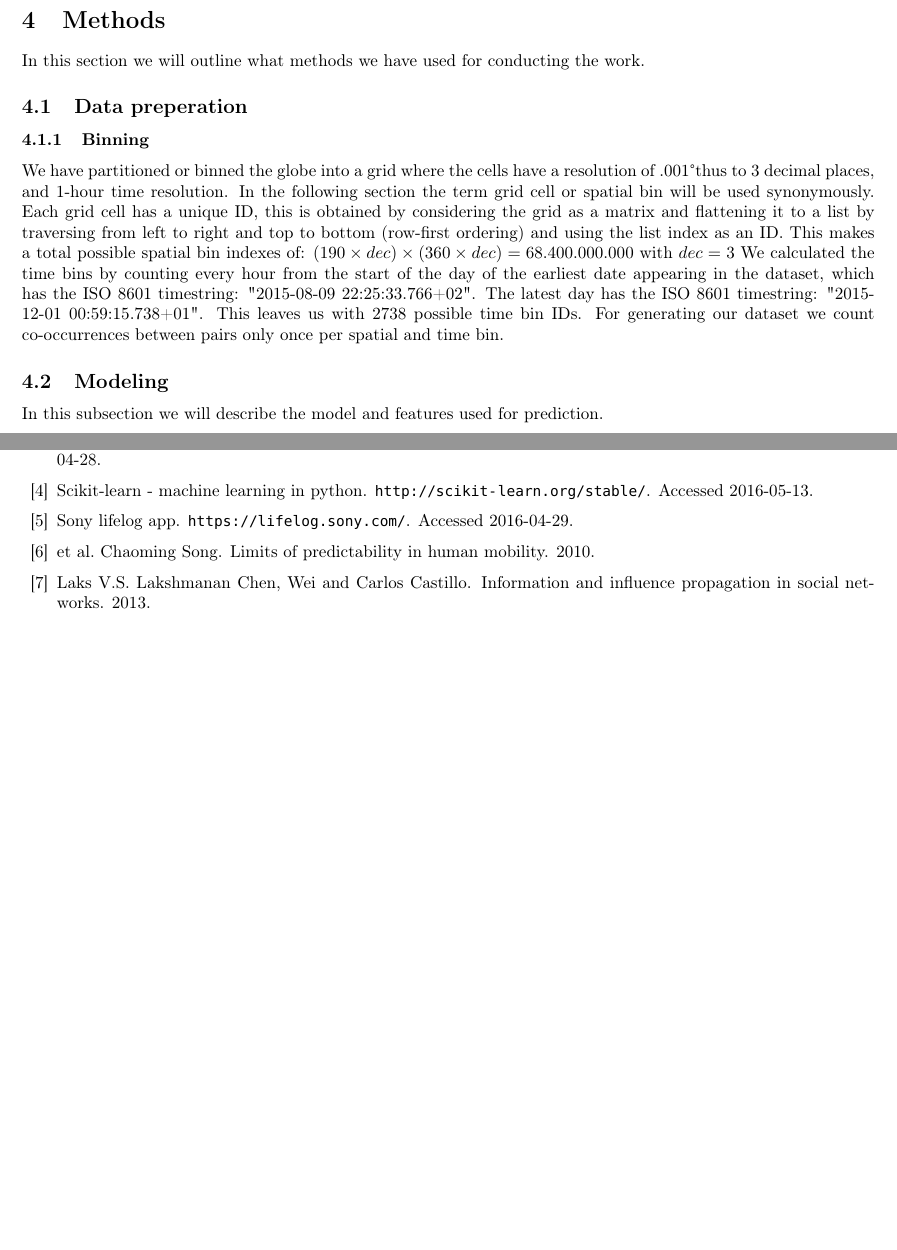
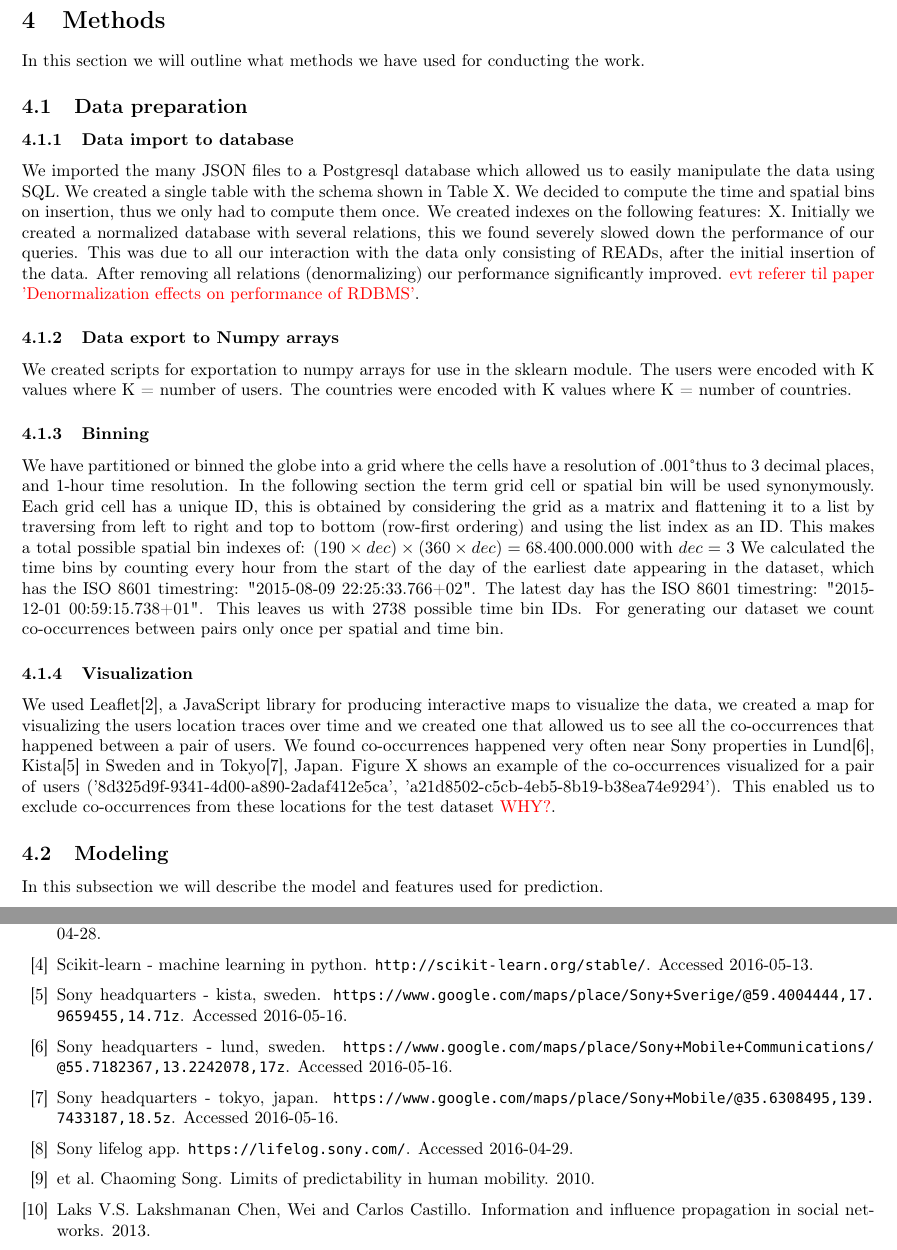
Before and after one commit to syre/inferring-social-networks-from-geographic-coincidences, a LaTeX document (report/main.tex, which reads report/methods.tex): two parts of pages 14 and 18 of 18, joined at a grey line, cut so that both start at the same text, the shorter picture padded with empty space. Compiled offline with pdfLaTeX.

Commit message:
added sections in method, added references

```diff
--- a/report/methods.tex
+++ b/report/methods.tex
@@ -1,9 +1,17 @@
 %!TEX root = main.tex
 \section{Methods}
 In this section we will outline what methods we have used for conducting the work.
-\subsection{Data preperation}
+\subsection{Data preparation}
+\subsubsection{Data import to database}
+We imported the many JSON files to a Postgresql database which allowed us to easily manipulate the data using SQL. We created a single table with the schema shown in Table X. We decided to compute the time and spatial bins on insertion, thus we only had to compute them once. We created indexes on the following features: X.
+Initially we created a normalized database with several relations, this we found severely slowed down the performance of our queries. This was due to all our interaction with the data only consisting of READs, after the initial insertion of the data. After removing all relations (denormalizing) our performance significantly improved. {\color{red} evt referer til paper 'Denormalization effects on performance of RDBMS'}.
+\subsubsection{Data export to Numpy arrays}
+We created scripts for exportation to numpy arrays for use in the sklearn module. The users were encoded with K values where K = number of users. The countries were encoded with K values where K = number of countries.
 \subsubsection{Binning} \label{ssec:binning}
 We have partitioned or binned the globe into a grid where the cells have a resolution of .001\degree thus to 3 decimal places, and 1-hour time resolution. In the following section the term grid cell or spatial bin will be used synonymously. Each grid cell has a unique ID, this is obtained by considering the grid as a matrix and flattening it to a list by traversing from left to right and top to bottom (row-first ordering) and using the list index as an ID. This makes a total possible spatial bin indexes of: $(190\times dec)\times(360\times dec)=68.400.000.000$ with $dec=3$ We calculated the time bins by counting every hour from the start of the day of the earliest date appearing in the dataset, which has the ISO 8601 timestring: "2015-08-09 22:25:33.766+02". The latest day has the ISO 8601 timestring: "2015-12-01 00:59:15.738+01". This leaves us with $2738$ possible time bin IDs. For generating our dataset we count co-occurrences between pairs only once per spatial and time bin.
+
+\subsubsection{Visualization}
+We used Leaflet\cite{leaflet}, a JavaScript library for producing interactive maps to visualize the data, we created a map for visualizing the users location traces over time and we created one that allowed us to see all the co-occurrences that happened between a pair of users. We found co-occurrences happened very often near Sony properties in Lund\cite{sony_headquarters_sweden_lund}, Kista\cite{sony_headquarters_sweden_kista} in Sweden and in Tokyo\cite{sony_headquarters_japan}, Japan. Figure X shows an example of the co-occurrences visualized for a pair of users ('8d325d9f-9341-4d00-a890-2adaf412e5ca', 'a21d8502-c5cb-4eb5-8b19-b38ea74e9294'). This enabled us to exclude co-occurrences from these locations for the test dataset {\color{red} WHY?}.
 
 \subsection{Modeling}
 In this subsection we will describe the model and features used for prediction.
```
Also changed, not shown: report/references.bib (+18 -0 lines), 1 other file.
